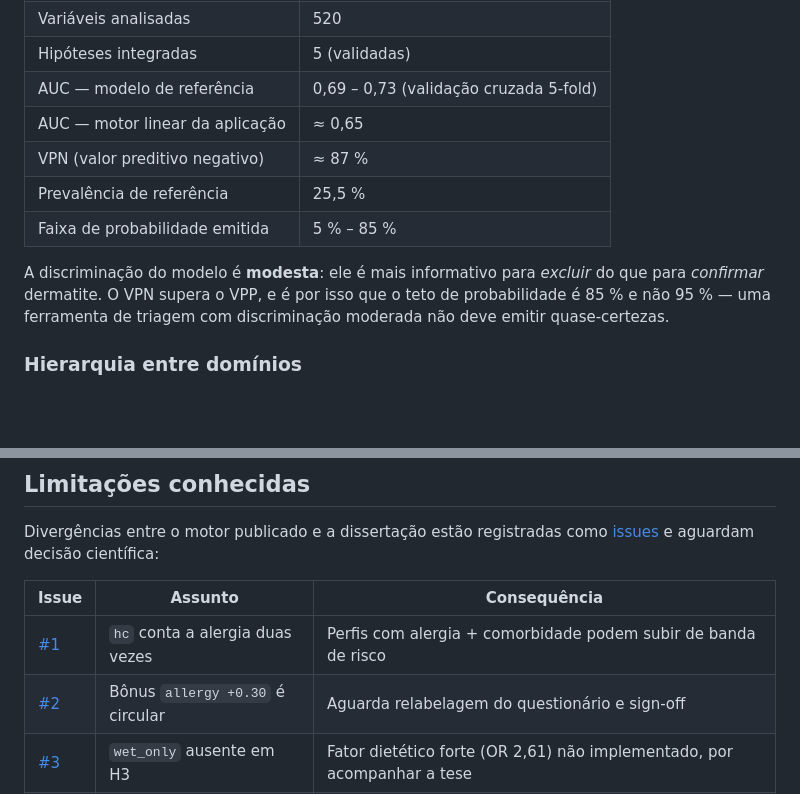
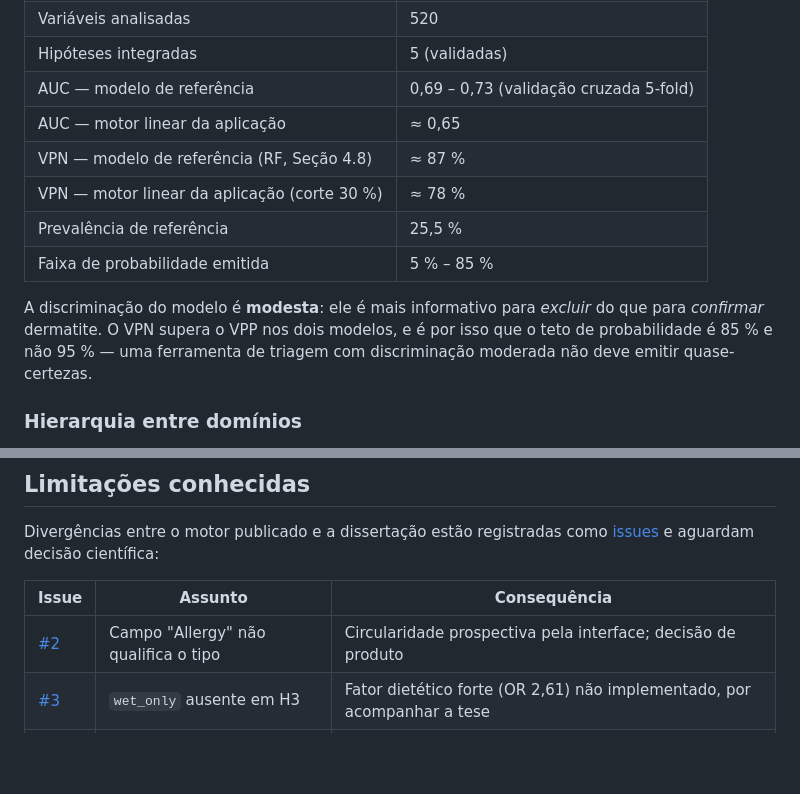
Before and after one commit to emergeware/miau-saude, a Markdown page: README.md, 2 parts joined by grey strips. GitHub-like rendering; blank space fills up the shorter version.

Commit message:
docs(readme): separa o VPN dos dois modelos e retira a issue #1 das limitacoes
- A tabela atribuia ao motor linear da aplicacao um VPN que e do Random
  Forest. Passa a listar os dois: modelo de referencia (RF, Secao 4.8)
  aprox. 87% e motor linear da aplicacao (corte 30%) aprox. 78%. E a
  mesma conflacao que foi removida da tese.
- Ajusta o texto para "o VPN supera o VPP nos dois modelos".
- Remove a issue #1 da tabela de limitacoes conhecidas: foi fechada como
  falso positivo apos reapuracao contra o Apendice D, Secao 4.1. Os bonus
  por condicao sao aditivos sobre a base de 0.13, e o motor implementa a
  especificacao corretamente; a divergencia estava na fixture de teste.
- Reescreve a linha da issue #2 conforme o novo enquadramento: o campo
  "Allergy" nao qualifica o tipo, o que e circularidade prospectiva pela
  interface e decisao de produto, nao questao de validade dos resultados.

```diff
--- a/README.md
+++ b/README.md
@@ -54,14 +54,15 @@ Versão atual: **v8** — motor de cálculo alinhado à versão final da dissert
 | Hipóteses integradas             | 5 (validadas)                              |
 | AUC — modelo de referência       | 0,69 – 0,73 (validação cruzada 5-fold)     |
 | AUC — motor linear da aplicação  | ≈ 0,65                                     |
-| VPN (valor preditivo negativo)   | ≈ 87 %                                     |
+| VPN — modelo de referência (RF, Seção 4.8) | ≈ 87 %                          |
+| VPN — motor linear da aplicação (corte 30 %) | ≈ 78 %                        |
 | Prevalência de referência        | 25,5 %                                     |
 | Faixa de probabilidade emitida   | 5 % – 85 %                                 |
 
 A discriminação do modelo é **modesta**: ele é mais informativo para *excluir* do que para
-*confirmar* dermatite. O VPN supera o VPP, e é por isso que o teto de probabilidade é 85 % e
-não 95 % — uma ferramenta de triagem com discriminação moderada não deve emitir
-quase-certezas.
+*confirmar* dermatite. O VPN supera o VPP nos dois modelos, e é por isso que o teto de
+probabilidade é 85 % e não 95 % — uma ferramenta de triagem com discriminação moderada não
+deve emitir quase-certezas.
 
 ### Hierarquia entre domínios
 
@@ -110,8 +111,7 @@ Divergências entre o motor publicado e a dissertação estão registradas como
 
 | Issue | Assunto                                       | Consequência                                                        |
 | ----- | --------------------------------------------- | ------------------------------------------------------------------- |
-| [#1](https://github.com/emergeware/miau-saude/issues/1) | `hc` conta a alergia duas vezes | Perfis com alergia + comorbidade podem subir de banda de risco     |
-| [#2](https://github.com/emergeware/miau-saude/issues/2) | Bônus `allergy +0.30` é circular | Aguarda relabelagem do questionário e sign-off                     |
+| [#2](https://github.com/emergeware/miau-saude/issues/2) | Campo "Allergy" não qualifica o tipo | Circularidade prospectiva pela interface; decisão de produto        |
 | [#3](https://github.com/emergeware/miau-saude/issues/3) | `wet_only` ausente em H3        | Fator dietético forte (OR 2,61) não implementado, por acompanhar a tese |
 | [#4](https://github.com/emergeware/miau-saude/issues/4) | Efeito do cão sob clamp em 0    | O efeito protetor só aparece se houver outro risco ambiental       |
 
```
